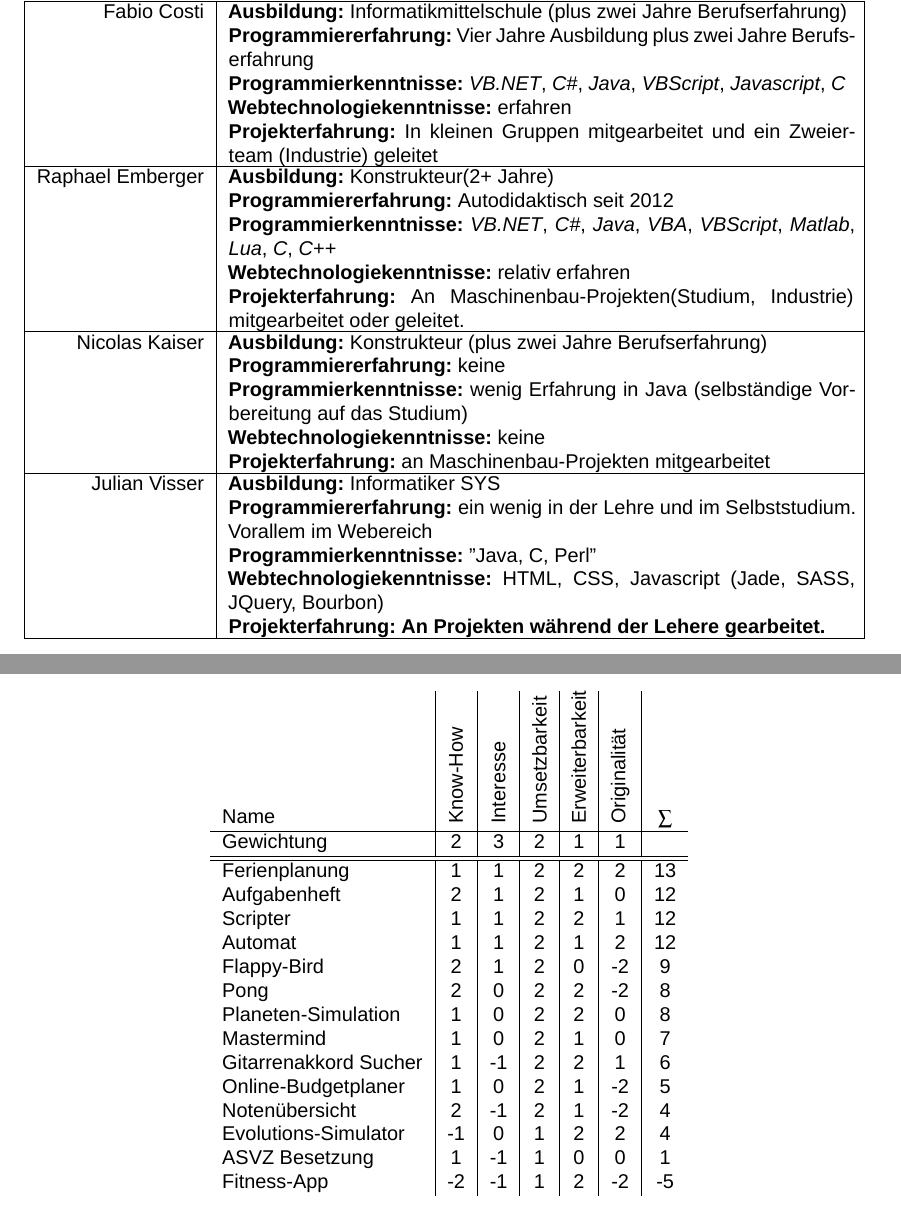
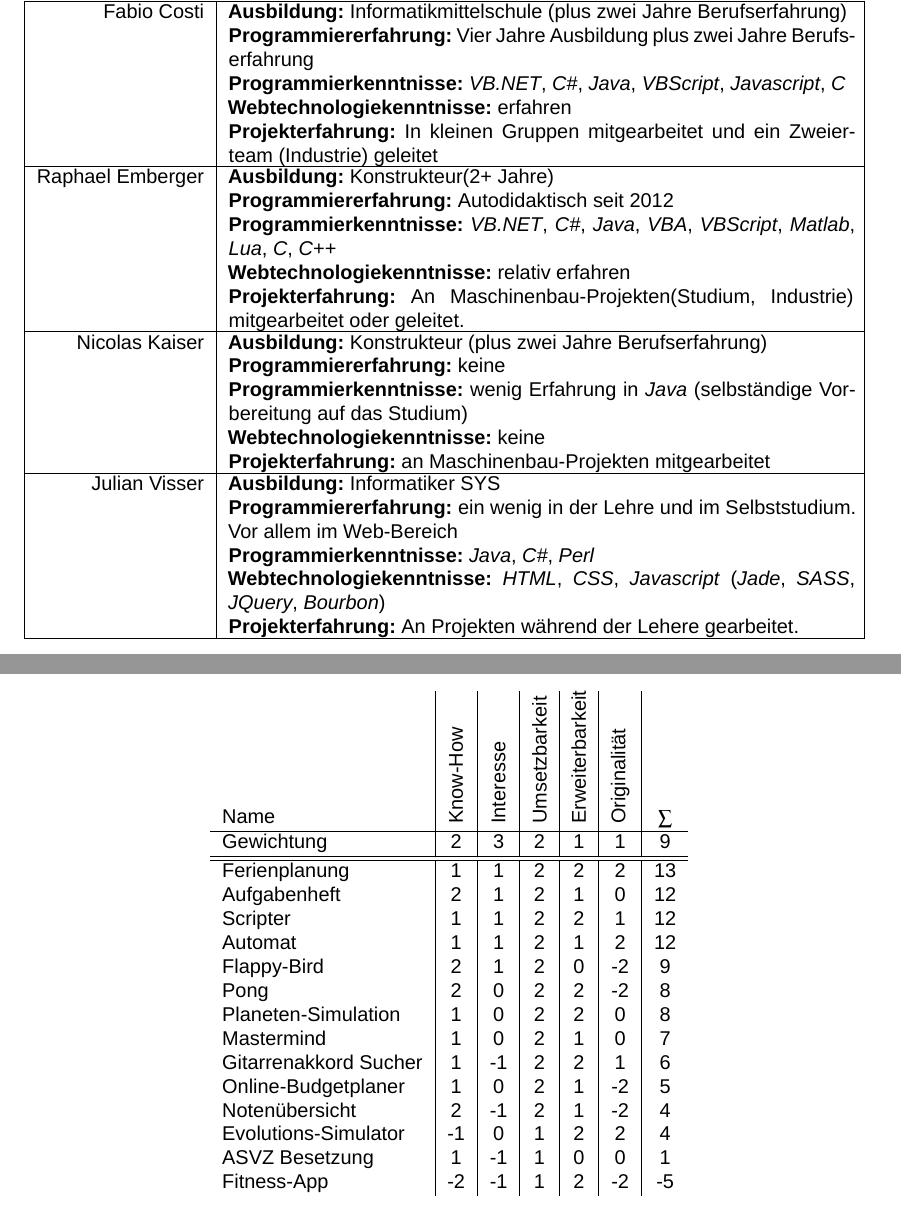
Before and after one commit to raember/Tripod, a LaTeX document (documentation/zhawProjectIdea.tex): two parts of pages 4 and 6 of 6, joined at a grey line, cut so that both start at the same text. Compiled offline with XeLaTeX; a missing font is replaced by an installed copy or a similar font.

Commit message:
Fixed the formatting
+Added the sum of the weights in table 2

```diff
--- a/documentation/zhawProjectIdea.tex
+++ b/documentation/zhawProjectIdea.tex
@@ -89,16 +89,16 @@ Raphael Emberger &
 Nicolas Kaiser &
 \parbox[t]{11cm}{\textbf{Ausbildung:} Konstrukteur (plus zwei Jahre Berufserfahrung)\\
 \textbf{Programmiererfahrung:} keine\\
-\textbf{Programmierkenntnisse:} wenig Erfahrung in Java (selbständige Vorbereitung auf das Studium)\\
+\textbf{Programmierkenntnisse:} wenig Erfahrung in \emph{Java} (selbständige Vorbereitung auf das Studium)\\
 \textbf{Webtechnologiekenntnisse:} keine\\
 \textbf{Projekterfahrung:} an Maschinenbau-Projekten mitgearbeitet
 }\\\hline
 Julian Visser &
 \parbox[t]{11cm}{\textbf{Ausbildung:} Informatiker SYS\\
-\textbf{Programmiererfahrung:} ein wenig in der Lehre und im Selbststudium. Vorallem im Webereich\\
-\textbf{Programmierkenntnisse:} "Java, C#, Perl"\\
-\textbf{Webtechnologiekenntnisse:} HTML, CSS, Javascript (Jade, SASS, JQuery, Bourbon)\\
-\textbf{Projekterfahrung: An Projekten während der Lehere gearbeitet.}
+\textbf{Programmiererfahrung:} ein wenig in der Lehre und im Selbststudium. Vor allem im Web-Bereich\\
+\textbf{Programmierkenntnisse:} \emph{Java}, \emph{C\#}, \emph{Perl}\\
+\textbf{Webtechnologiekenntnisse:} \emph{HTML}, \emph{CSS}, \emph{Javascript} (\emph{Jade}, \emph{SASS}, \emph{JQuery}, \emph{Bourbon})\\
+\textbf{Projekterfahrung:} An Projekten während der Lehere gearbeitet.
 }\\\hline
 \end{tabular}\caption{Grundvorkenntnisse}\label{tbl:KnowHow}
 \end{table}
@@ -141,7 +141,7 @@ Damit wurden dann alle Ideen bewertet:
 \begin{table}[!h]\centering
 \begin{tabular}{l|c|c|c|c|c|c}
 Name & \rotatebox{90}{Know-How} & \rotatebox{90}{Interesse} & \rotatebox{90}{Umsetzbarkeit} & \rotatebox{90}{Erweiterbarkeit} & \rotatebox{90}{Originalität} & $\sum$\\\hline
-Gewichtung & 2 & 3 & 2 & 1 & 1 & \\\hline\hline
+Gewichtung & 2 & 3 & 2 & 1 & 1 & 9\\\hline\hline
 Ferienplanung & 1 & 1 & 2 & 2 & 2 & 13\\
 Aufgabenheft & 2 & 1 & 2 & 1 & 0 & 12\\
 Scripter & 1 & 1 & 2 & 2 & 1 & 12\\
```
Also changed, not shown: documentation/zhawProjectIdea.pdf, 1 other file.
